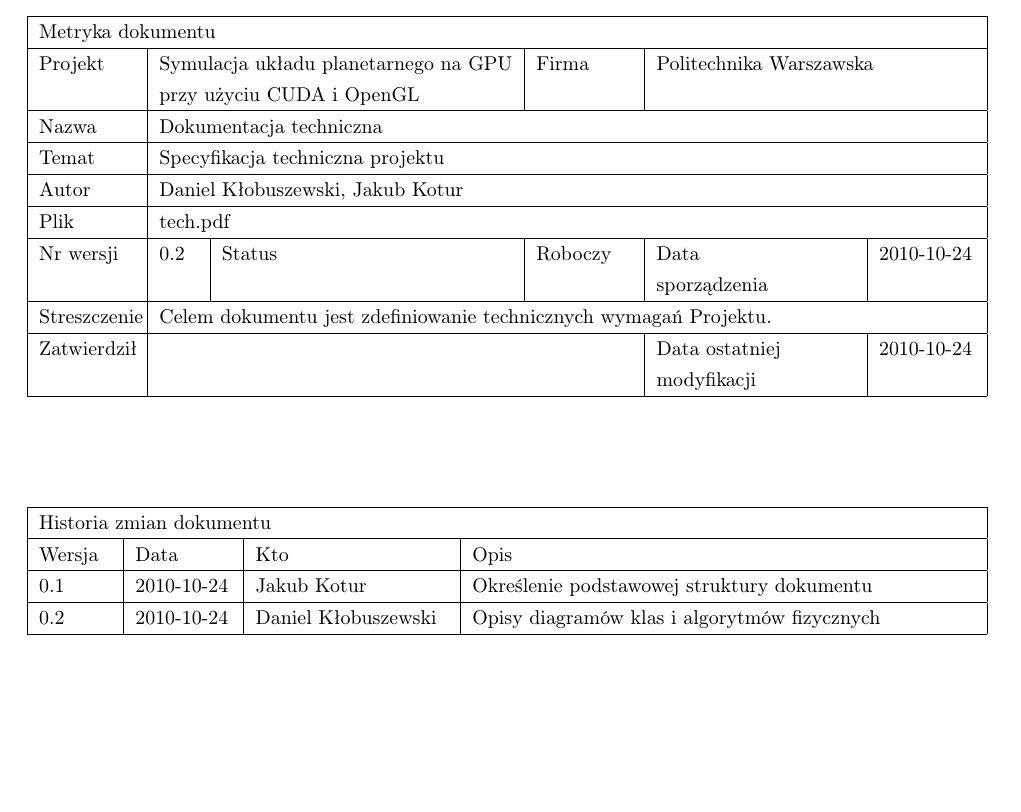
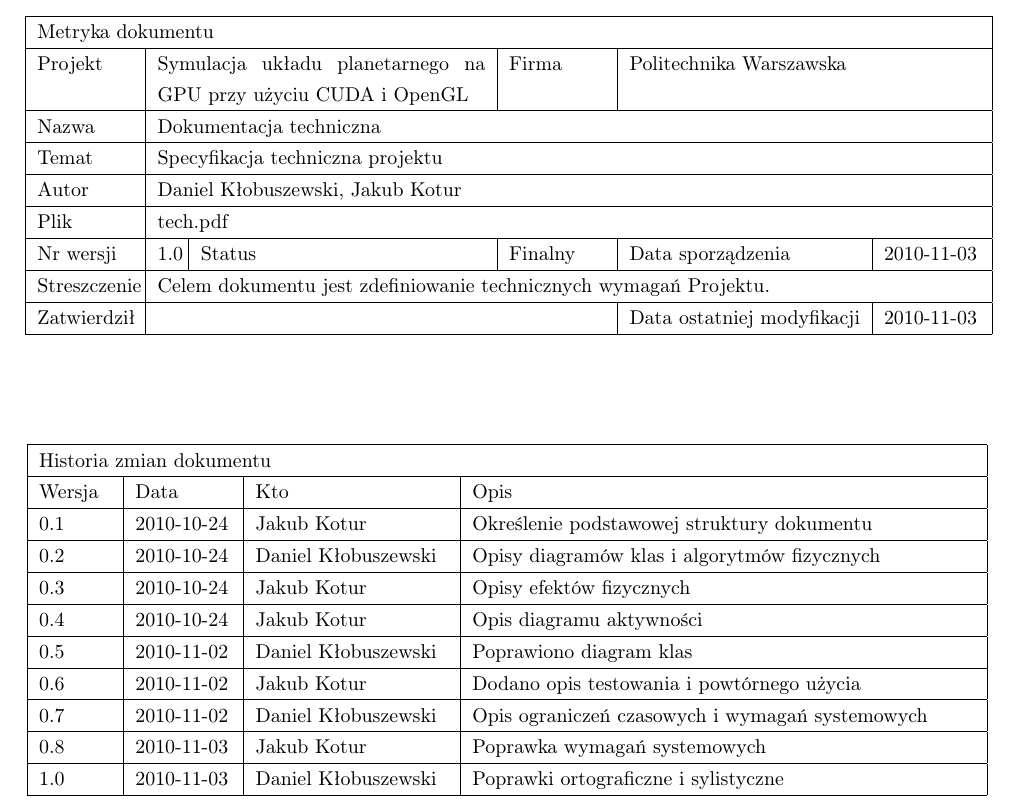
Before and after one commit to jkotur/planetz, a LaTeX document (project/tech/tech.tex, which reads project/tech/history.tex, project/tech/metric.tex): part of page 2 of 13, cut so that both start at the same text, the shorter picture padded with empty space. Compiled offline with pdfLaTeX.

Commit message:
+ spreparowanie historii + poprawienie metryki
git-svn-id: svn+ssh://gamma/home/samba/koturj/svn/inz@71 e70bc5d4-e669-4a26-a90f-bfde2a246bde

```diff
--- a/project/tech/history.tex
+++ b/project/tech/history.tex
@@ -13,6 +13,27 @@
 	0.2 & 2010-10-24 & Daniel Kłobuszewski &
 	Opisy diagramów klas i algorytmów fizycznych \\
 	\hline
+	0.3 & 2010-10-24 & Jakub Kotur &
+	Opisy efektów fizycznych \\
+	\hline
+	0.4 & 2010-10-24 & Jakub Kotur &
+	Opis diagramu aktywności \\
+	\hline
+	0.5 & 2010-11-02 & Daniel Kłobuszewski &
+	Poprawiono diagram klas \\
+	\hline
+	0.6 & 2010-11-02 & Jakub Kotur &
+	Dodano opis testowania i powtórnego użycia \\
+	\hline
+	0.7 & 2010-11-02 & Daniel Kłobuszewski &
+	Opis ograniczeń czasowych i wymagań systemowych \\
+	\hline
+	0.8 & 2010-11-03 & Jakub Kotur &
+	Poprawka wymagań systemowych \\
+	\hline
+	1.0 & 2010-11-03 & Daniel Kłobuszewski &
+	Poprawki ortograficzne i sylistyczne \\
+	\hline
 \end{tabular}
 
 	\label{tab:metric}
--- a/project/tech/metric.tex
+++ b/project/tech/metric.tex
@@ -1,28 +1,28 @@
 \begin{figure}[h]
 	\centering
-\begin{tabular}{|p{.1\textwidth}|p{.04\textwidth}|p{.1\textwidth}|p{.1\textwidth}|p{.206\textwidth}|p{.1\textwidth}|}
+\begin{tabular}{|p{.1\textwidth}|p{.02\textwidth}|p{.02\textwidth}|p{.1\textwidth}|p{.1\textwidth}|p{.206\textwidth}|p{.1\textwidth}|}
 	\hline
-	\multicolumn{6}{|l|}{Metryka dokumentu} \\
+	\multicolumn{7}{|l|}{Metryka dokumentu} \\
 	\hline
-	Projekt & \multicolumn{2}{l|}{Symulacja układu planetarnego na GPU } &
-	Firma & \multicolumn{2}{l|}{Politechnika Warszawska} \\
-	&  \multicolumn{2}{l|}{przy użyciu CUDA i OpenGL} & &  \multicolumn{2}{l|}{} \\
+	Projekt & \multicolumn{2}{p{.34\textwidth}|}{Symulacja układu planetarnego na GPU przy użyciu CUDA i OpenGL} &
+	Firma & \multicolumn{3}{l|}{Politechnika Warszawska} \\
+%        &  \multicolumn{2}{l|}{} & &  \multicolumn{3}{l|}{} \\
 	\hline
-	Nazwa & \multicolumn{5}{l|}{Dokumentacja techniczna} \\
+	Nazwa & \multicolumn{6}{l|}{Dokumentacja techniczna} \\
 	\hline
-	Temat & \multicolumn{5}{l|}{Specyfikacja techniczna projektu} \\
+	Temat & \multicolumn{6}{l|}{Specyfikacja techniczna projektu} \\
 	\hline
-	Autor & \multicolumn{5}{l|}{Daniel Kłobuszewski, Jakub Kotur} \\
+	Autor & \multicolumn{6}{l|}{Daniel Kłobuszewski, Jakub Kotur} \\
 	\hline
-	Plik & \multicolumn{5}{l|}{tech.pdf} \\
+	Plik & \multicolumn{6}{l|}{tech.pdf} \\
 	\hline
-	Nr wersji & 0.2 & Status & Roboczy & Data\par sporządzenia & 2010-10-24 \\
+	Nr wersji & 1.0 & Status & Finalny & \multicolumn{2}{l|}{Data sporządzenia} & 2010-11-03 \\
 	\hline
-	Streszczenie & \multicolumn{5}{p{11cm}|}{Celem dokumentu jest zdefiniowanie
+	Streszczenie & \multicolumn{6}{p{11cm}|}{Celem dokumentu jest zdefiniowanie
 		technicznych wymagań Projektu.} \\
 	\hline
 	Zatwierdził & \multicolumn{3}{l|}{ } &
-	Data ostatniej\par modyfikacji & 2010-10-24 \\
+	\multicolumn{2}{l|}{Data ostatniej modyfikacji} & 2010-11-03 \\
 	\hline
 \end{tabular}
 
```
